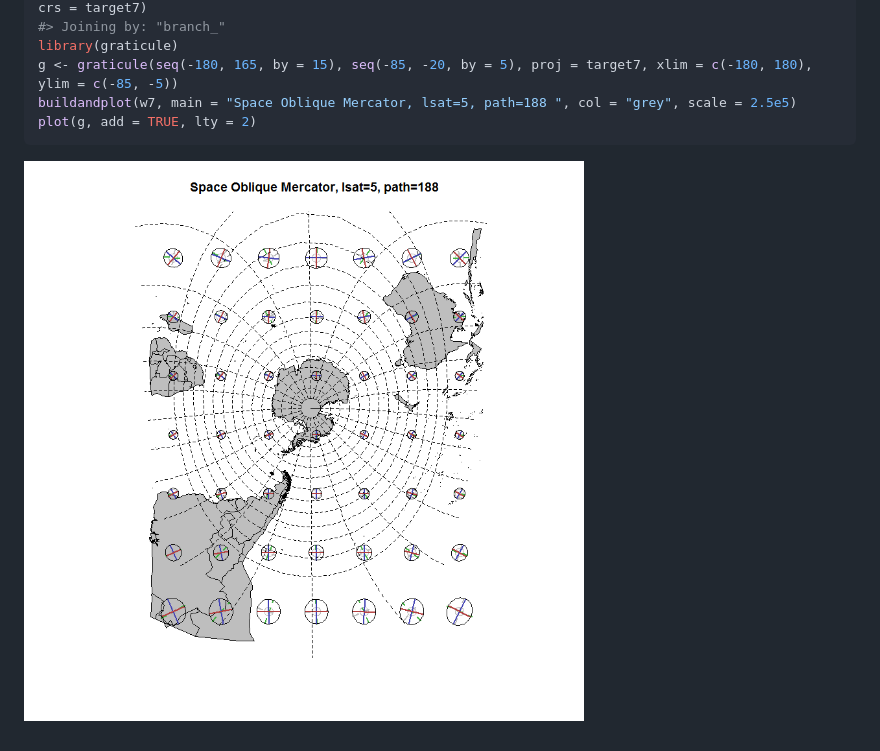
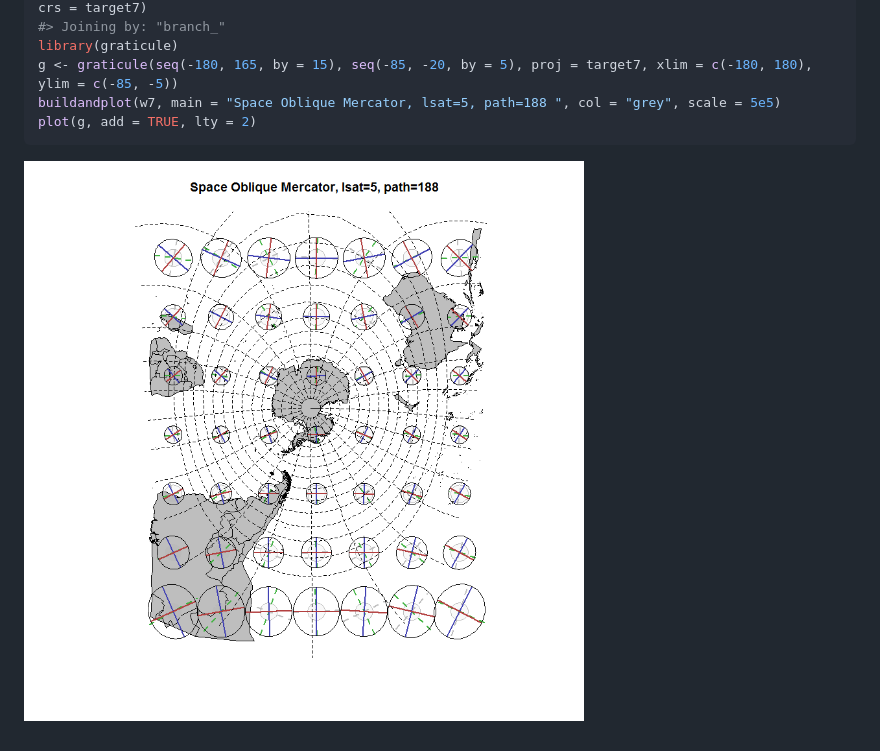
Before and after one commit to hypertidy/tissot, a Markdown page: README.md, the part around the change. GitHub-like rendering; pictures changed too: readmefigs/README-unnamed-chunk-6-1.png.

Commit message:
change scale for SOM in readme

````diff
--- a/README.md
+++ b/README.md
@@ -193,7 +193,7 @@ w7 <- sp(tab  %>% group_by(branch_)  %>% summarize(n = n())  %>% filter(n > 2) %
 #> Joining by: "branch_"
 library(graticule)
 g <- graticule(seq(-180, 165, by = 15), seq(-85, -20, by = 5), proj = target7, xlim = c(-180, 180), ylim = c(-85, -5))
-buildandplot(w7, main = "Space Oblique Mercator, lsat=5, path=188 ", col = "grey", scale = 2.5e5)
+buildandplot(w7, main = "Space Oblique Mercator, lsat=5, path=188 ", col = "grey", scale = 5e5)
 plot(g, add = TRUE, lty = 2)
 ```
 
````
Also changed, not shown: 1 other file.
